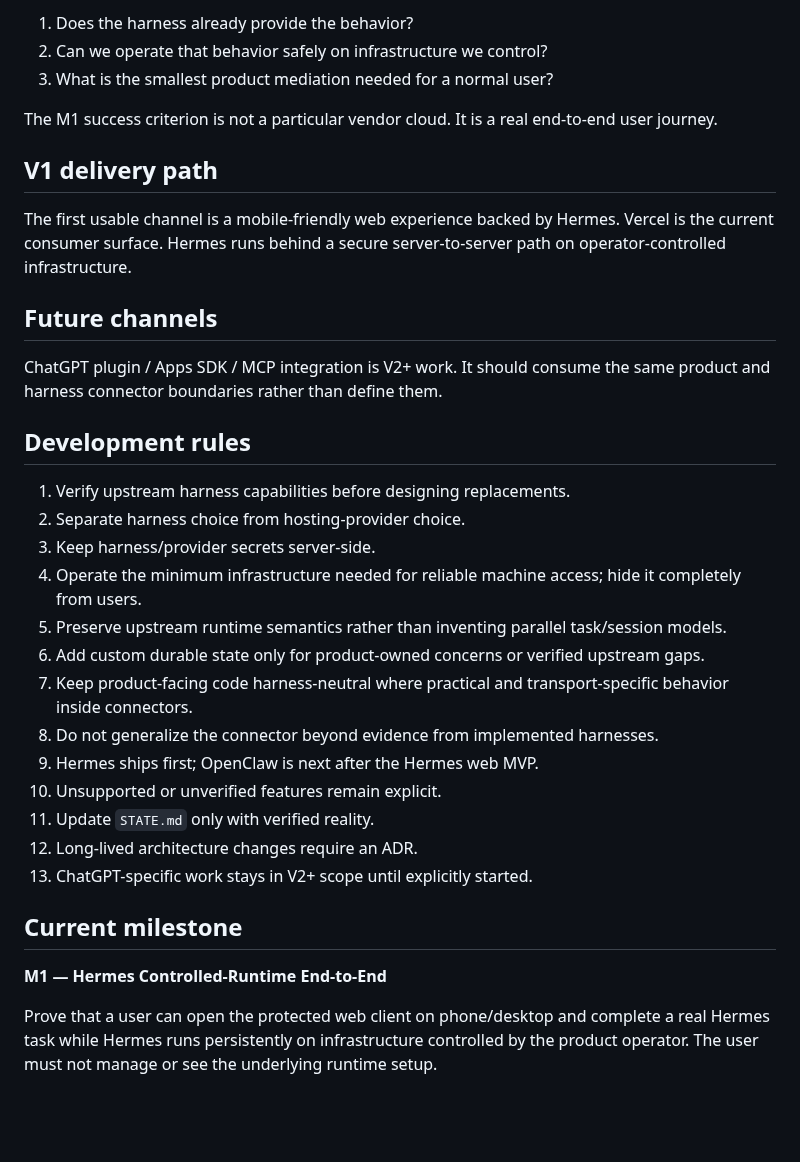
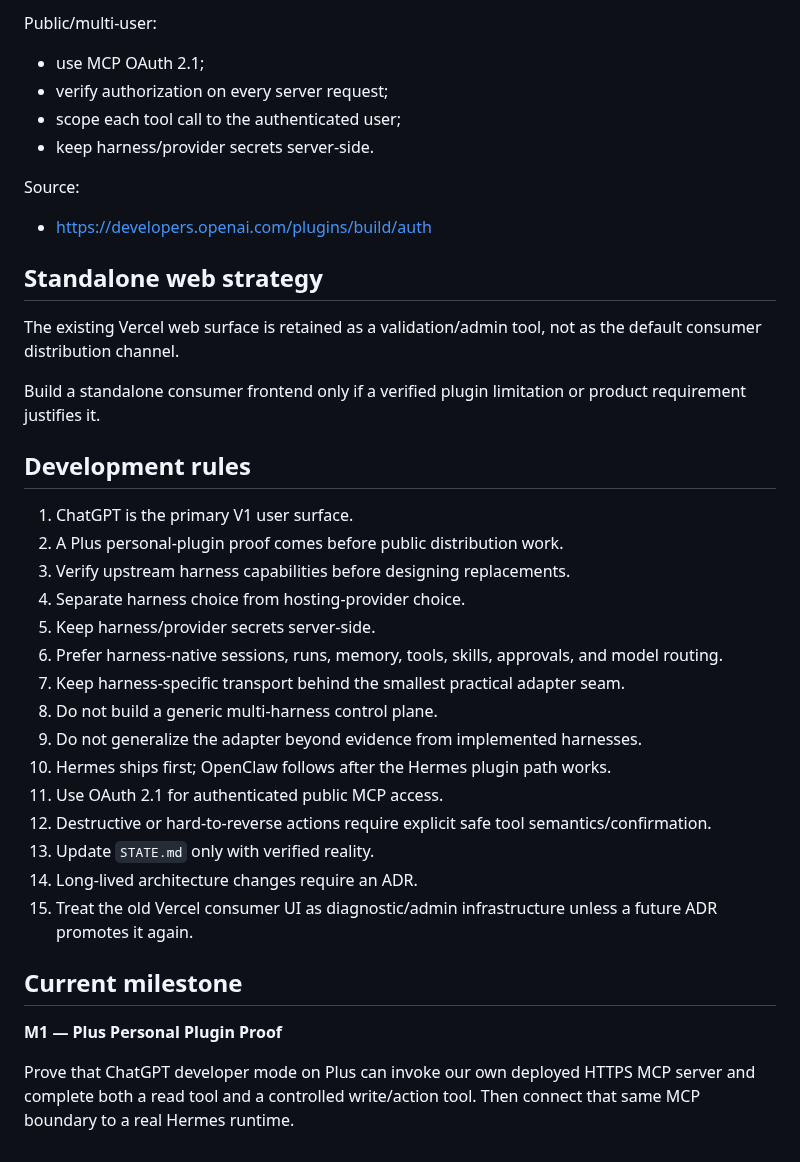
Before and after one commit to davidlifschitz/ChatGPTHarnessPlugin, a Markdown page: PROJECT.md, the part around one of its changes. Rendered like a GitHub page; blank space fills up the shorter version.

```diff
--- a/PROJECT.md
+++ b/PROJECT.md
@@ -81,36 +126,40 @@ For every proposed component ask:
 
-1. Does the harness already provide the behavior?
-2. Can we operate that behavior safely on infrastructure we control?
-3. What is the smallest product mediation needed for a normal user?
+Public/multi-user:
+- use MCP OAuth 2.1;
+- verify authorization on every server request;
+- scope each tool call to the authenticated user;
+- keep harness/provider secrets server-side.
 
-The M1 success criterion is not a particular vendor cloud. It is a real end-to-end user journey.
+Source:
 
-## V1 delivery path
+- https://developers.openai.com/plugins/build/auth
 
-The first usable channel is a mobile-friendly web experience backed by Hermes. Vercel is the current consumer surface. Hermes runs behind a secure server-to-server path on operator-controlled infrastructure.
+## Standalone web strategy
 
-## Future channels
+The existing Vercel web surface is retained as a validation/admin tool, not as the default consumer distribution channel.
 
-ChatGPT plugin / Apps SDK / MCP integration is V2+ work. It should consume the same product and harness connector boundaries rather than define them.
+Build a standalone consumer frontend only if a verified plugin limitation or product requirement justifies it.
 
 ## Development rules
 
-1. Verify upstream harness capabilities before designing replacements.
-2. Separate harness choice from hosting-provider choice.
-3. Keep harness/provider secrets server-side.
-4. Operate the minimum infrastructure needed for reliable machine access; hide it completely from users.
-5. Preserve upstream runtime semantics rather than inventing parallel task/session models.
-6. Add custom durable state only for product-owned concerns or verified upstream gaps.
-7. Keep product-facing code harness-neutral where practical and transport-specific behavior inside connectors.
-8. Do not generalize the connector beyond evidence from implemented harnesses.
-9. Hermes ships first; OpenClaw is next after the Hermes web MVP.
-10. Unsupported or unverified features remain explicit.
-11. Update `STATE.md` only with verified reality.
-12. Long-lived architecture changes require an ADR.
-13. ChatGPT-specific work stays in V2+ scope until explicitly started.
+1. ChatGPT is the primary V1 user surface.
+2. A Plus personal-plugin proof comes before public distribution work.
+3. Verify upstream harness capabilities before designing replacements.
+4. Separate harness choice from hosting-provider choice.
+5. Keep harness/provider secrets server-side.
+6. Prefer harness-native sessions, runs, memory, tools, skills, approvals, and model routing.
+7. Keep harness-specific transport behind the smallest practical adapter seam.
+8. Do not build a generic multi-harness control plane.
+9. Do not generalize the adapter beyond evidence from implemented harnesses.
+10. Hermes ships first; OpenClaw follows after the Hermes plugin path works.
+11. Use OAuth 2.1 for authenticated public MCP access.
+12. Destructive or hard-to-reverse actions require explicit safe tool semantics/confirmation.
+13. Update `STATE.md` only with verified reality.
+14. Long-lived architecture changes require an ADR.
+15. Treat the old Vercel consumer UI as diagnostic/admin infrastructure unless a future ADR promotes it again.
 
 ## Current milestone
 
-**M1 — Hermes Controlled-Runtime End-to-End**
+**M1 — Plus Personal Plugin Proof**
 
-Prove that a user can open the protected web client on phone/desktop and complete a real Hermes task while Hermes runs persistently on infrastructure controlled by the product operator. The user must not manage or see the underlying runtime setup.
+Prove that ChatGPT developer mode on Plus can invoke our own deployed HTTPS MCP server and complete both a read tool and a controlled write/action tool. Then connect that same MCP boundary to a real Hermes runtime.
```
Also changed, not shown: other parts of PROJECT.md (+90 -45 lines).
